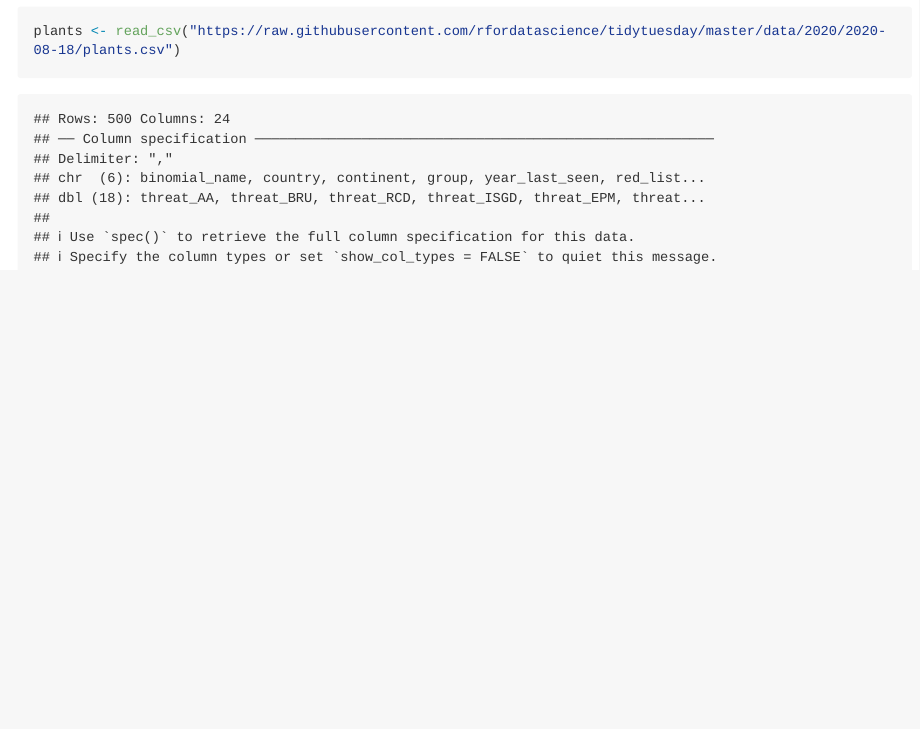
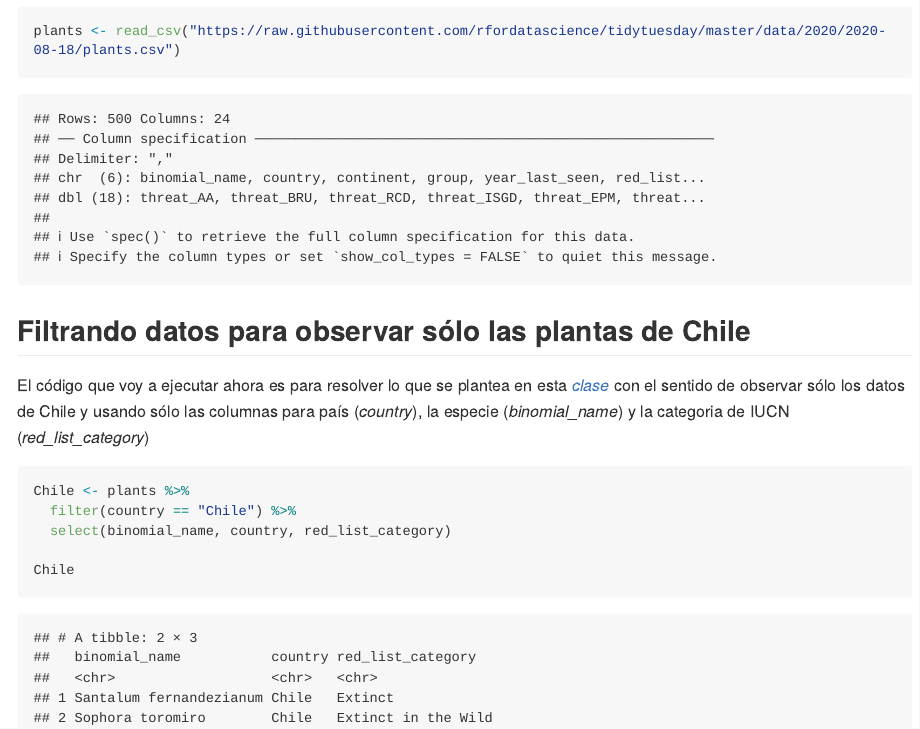
Before and after one commit to luhermal/PlantasExtintas, an R Markdown document (README.Rmd): the page in a window 1100 px wide, from 730 px down. The pictures show the output file README.md that the author committed with the source, drawn offline in the style of GitHub; long lines of code are wrapped.

Commit message:
Subseteamos los datos

````diff
--- a/README.Rmd
+++ b/README.Rmd
@@ -24,3 +24,15 @@ Ahora voy a leer los datos con los que voy a trabajar:
 ```{r}
 plants <- read_csv("https://raw.githubusercontent.com/rfordatascience/tidytuesday/master/data/2020/2020-08-18/plants.csv")
 ```
+
+## Filtrando datos para observar sólo las plantas de Chile
+
+El código que voy a ejecutar ahora es para resolver lo que se plantea en esta [*clase*](https://www.youtube.com/watch?v=Q6Tbk1HaY4Y) con el sentido de observar sólo los datos de Chile y usando sólo las columnas para país (*country*), la especie (*binomial_name*) y la categoria de IUCN (*red_list_category*)
+
+```{r}
+Chile <- plants %>%
+  filter(country == "Chile") %>%
+  select(binomial_name, country, red_list_category)
+
+Chile
+```
````
Also changed, not shown: README.md.
